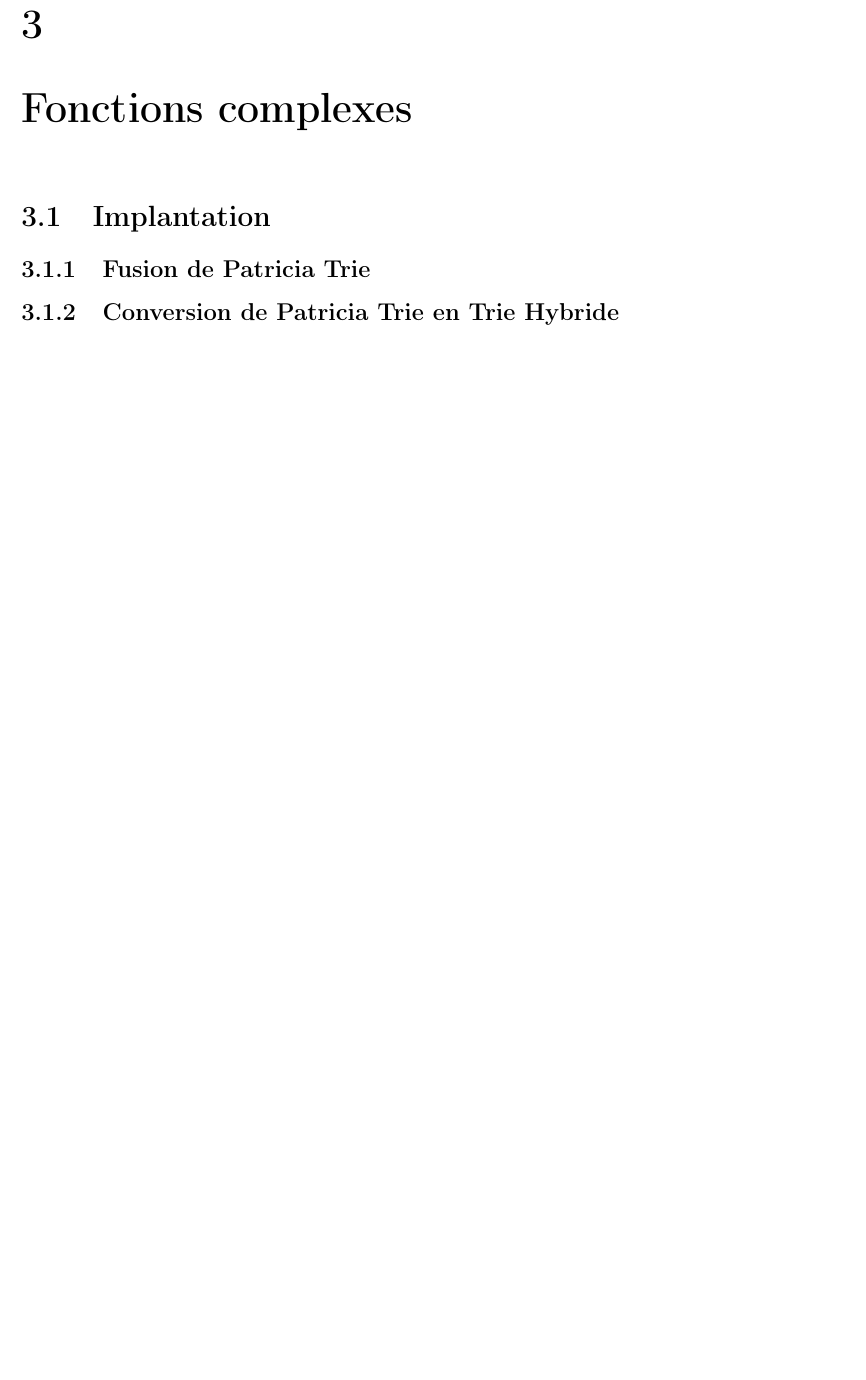
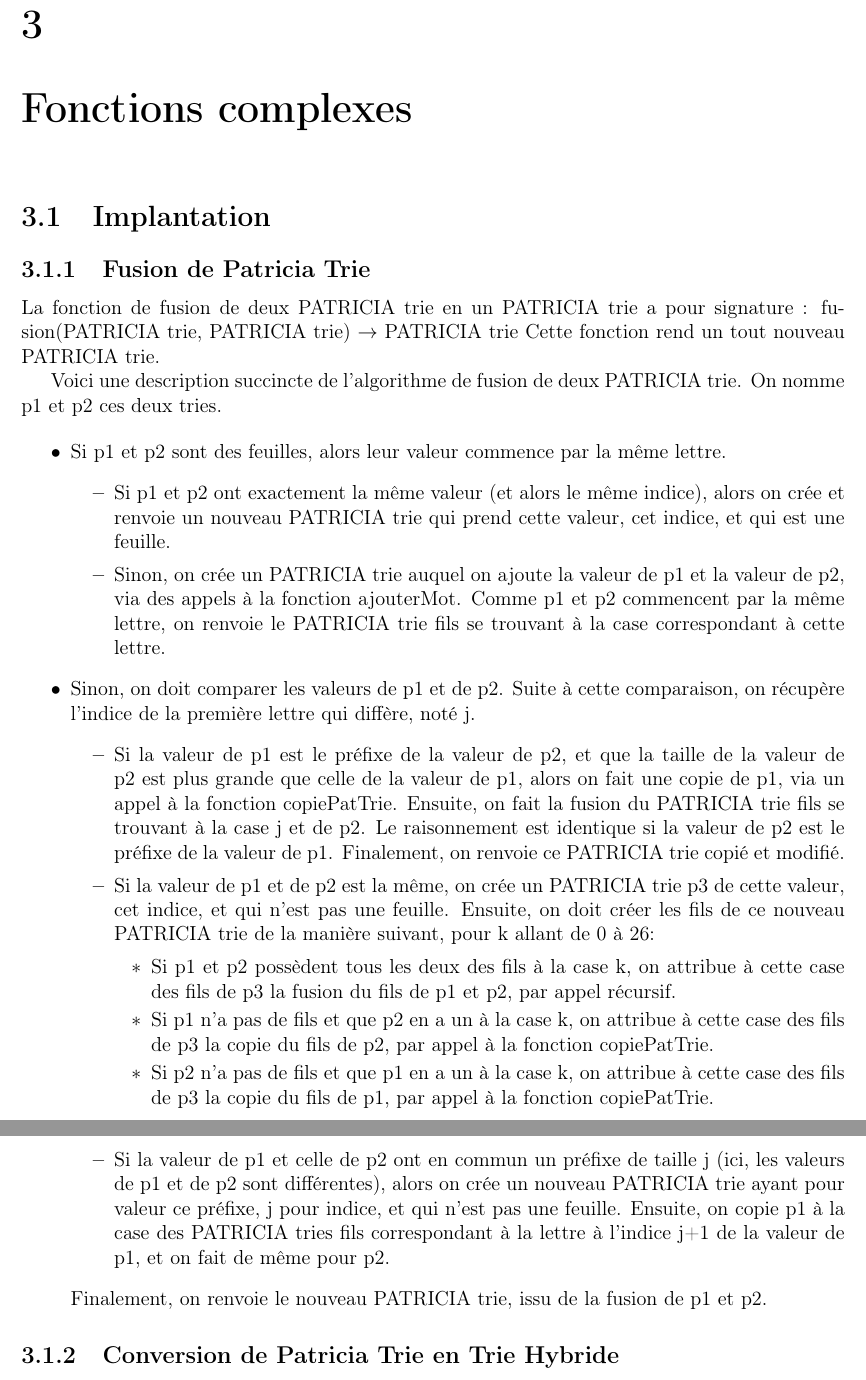
Before and after one commit to Shaolans/Projet_ALGAV_trie, a LaTeX document (rapport/rapport_algav.tex): part of page 13 of 19 before the commit and two parts of pages 13 and 14 of 21 after it, the two joined at a grey line, cut so that both start at the same text, the shorter picture padded with empty space. Compiled offline with pdfLaTeX.

Commit message:
Rapport toujours en construction !

```diff
--- a/rapport/rapport_algav.tex
+++ b/rapport/rapport_algav.tex
@@ -295,3 +295,32 @@ Soit un PATRICIA trie de hauteur h. Pour supprimer un mot, on parcourt dans le p
 \section{Implantation}
 \subsection{Fusion de Patricia Trie}
 
+La fonction de fusion de deux PATRICIA trie en un PATRICIA trie a pour signature : fusion(PATRICIA trie, PATRICIA trie) $\rightarrow$ PATRICIA trie
+Cette fonction rend un tout nouveau PATRICIA trie.
+
+Voici une description succincte de l'algorithme de fusion de deux PATRICIA trie.
+On nomme p1 et p2 ces deux tries.
+
+\begin{itemize}
+\item Si p1 et p2 sont des feuilles, alors leur valeur commence par la même lettre.
+	\begin{itemize}
+		\item Si p1 et p2 ont exactement la même valeur (et alors le même indice), alors on crée et renvoie un nouveau PATRICIA trie qui prend cette valeur, cet indice, et qui est une feuille.
+		\item Sinon, on crée un PATRICIA trie auquel on ajoute la valeur de p1 et la valeur de p2, via des appels à la fonction ajouterMot. Comme p1 et p2 commencent par la même lettre, on renvoie le PATRICIA trie fils se trouvant à la case correspondant à cette lettre.
+	\end{itemize}
+
+\item Sinon, on doit comparer les valeurs de p1 et de p2. Suite à cette comparaison, on récupère l'indice de la première lettre qui diffère, noté j.
+	\begin{itemize}
+	\item Si la valeur de p1 est le préfixe de la valeur de p2, et que la taille de la valeur de p2 est plus grande que celle de la valeur de p1, alors on fait une copie de p1, via un appel à la fonction copiePatTrie. Ensuite, on fait la fusion du PATRICIA trie fils se trouvant à la case j et de p2. Le raisonnement est identique si la valeur de p2 est le préfixe de la valeur de p1. Finalement, on renvoie ce PATRICIA trie copié et modifié.
+
+	\item Si la valeur de p1 et de p2 est la même, on crée un PATRICIA trie p3 de cette valeur, cet indice, et qui n'est pas une feuille. Ensuite, on doit créer les fils de ce nouveau PATRICIA trie de la manière suivant, pour k allant de 0 à 26:
+	\begin{itemize}
+	\item Si p1 et p2 possèdent tous les deux des fils à la case k, on attribue à cette case des fils de p3 la fusion du fils de p1 et p2, par appel récursif.
+	\item Si p1 n'a pas de fils et que p2 en a un à la case k, on attribue à cette case des fils de p3 la copie du fils de p2, par appel à la fonction copiePatTrie.
+	\item Si p2 n'a pas de fils et que p1 en a un à la case k, on attribue à cette case des fils de p3 la copie du fils de p1, par appel à la fonction copiePatTrie.
+	\end{itemize}
+
+	\item Si la valeur de p1 et celle de p2 ont en commun un préfixe de taille j (ici, les valeurs de p1 et de p2 sont différentes), alors on crée un nouveau PATRICIA trie ayant pour valeur ce préfixe, j pour indice, et qui n'est pas une feuille. Ensuite, on copie p1 à la case des PATRICIA tries fils correspondant à la lettre à l'indice j+1 de la valeur de p1, et on fait de même pour p2.
+
+	\end{itemize}
+Finalement, on renvoie le nouveau PATRICIA trie, issu de la fusion de p1 et p2.
+\end{itemize}
```
Also changed, not shown: rapport/rapport_algav.pdf, rapport/rapport_algav.tex (54 more changed lines), 4 other files.
